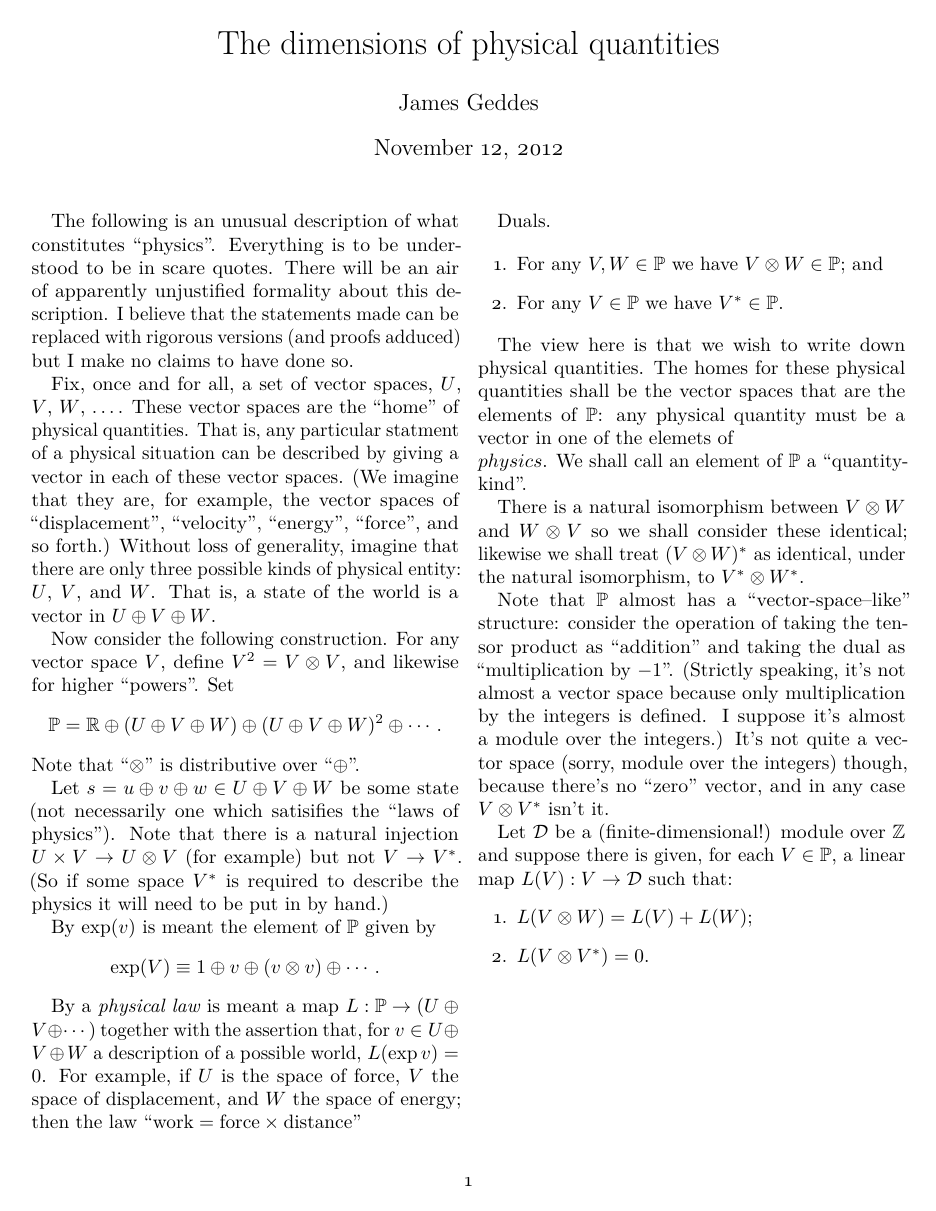
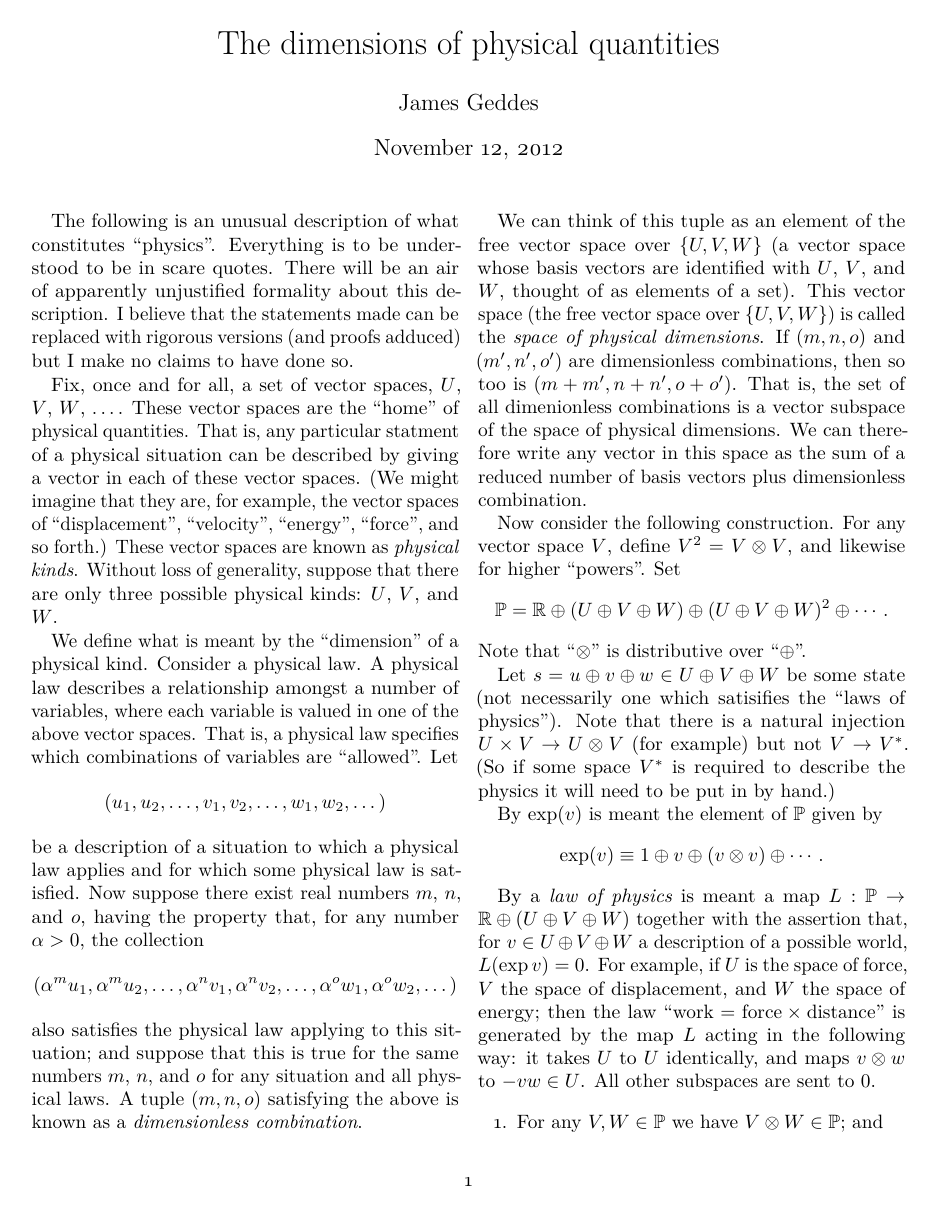
Before and after one commit to decc/city-calculator, a LaTeX document (theory/units.tex): the whole page before the commit and page 1 of 2 after it. Compiled offline with pdfLaTeX.

Commit message:
Thinking.

```diff
--- a/theory/units.tex
+++ b/theory/units.tex
@@ -39,11 +39,44 @@ but I make no claims to have done so.
 Fix, once and for all, a set of vector spaces, $U$, $V$, $W$, \ldots. These
 vector spaces are the ``home'' of physical quantities. That is, any particular
 statment of a physical situation can be described by giving a vector in each of
-these vector spaces. (We imagine that they are, for example, the vector spaces
-of ``displacement'', ``velocity'', ``energy'', ``force'', and so forth.) Without
-loss of generality, imagine that there are only three possible kinds of physical
-entity: $U$, $V$, and $W$. That is, a state of the world is a vector in $U\oplus
-V\oplus W$.
+these vector spaces. (We might imagine that they are, for example, the vector
+spaces of ``displacement'', ``velocity'', ``energy'', ``force'', and so forth.)
+These vector spaces are known as \emph{physical kinds}. Without loss of
+generality, suppose that there are only three possible physical kinds: $U$, $V$,
+and $W$.
+
+We define what is meant by the ``dimension'' of a physical kind. Consider a
+physical law. A physical law describes a relationship amongst a number of
+variables, where each variable is valued in one of the above vector spaces. That
+is, a physical law specifies which combinations of variables are
+``allowed''. Let
+\[
+(u_1, u_2, \dotsc, v_1, v_2, \dotsc, w_1, w_2, \dotsc )
+\]
+be a description of a situation to which a physical law applies and for which
+some physical law is satisfied. Now suppose there exist real numbers $m$, $n$,
+and $o$, having the property that, for any number $\alpha>0$, the collection
+\[
+(\alpha^m u_1,
+\alpha^m u_2, \dotsc, \alpha^n v_1, \alpha^n v_2, \dotsc, \alpha^o w_1, \alpha^o
+w_2, \dotsc )
+\]
+also satisfies the physical law applying to this situation; and suppose that
+this is true for the same numbers $m$, $n$, and $o$ for any situation and all
+physical laws. A tuple $(m, n, o)$ satisfying the above is known as a
+\emph{dimensionless combination}.
+
+We can think of this tuple as an element of the free vector space over $\{U, V,
+W\}$ (a vector space whose basis vectors are identified with $U$, $V$, and $W$,
+thought of as elements of a set). This vector space (the free vector space over
+$\{U, V, W\}$) is called the \emph{space of physical dimensions}. If $(m, n, o)$
+and $(m', n', o')$ are dimensionless combinations, then so too is $(m+m', n+n',
+o+o')$. That is, the set of all dimenionless combinations is a vector subspace
+of the space of physical dimensions. We can therefore write any vector in this
+space as the sum of a reduced number of basis vectors plus dimensionless
+combination.
+
+
 
 Now consider the following construction. For any vector space $V$, define
 $V^2=V\otimes V$, and likewise for higher ``powers''. Set
@@ -61,17 +94,20 @@ by hand.)
 
 By $\exp(v)$ is meant the element of $\physics$ given by
 \[
-\exp(V) \equiv 1\oplus
+\exp(v) \equiv 1\oplus
 v\oplus (v\otimes v) \oplus \dotsb .
 \]
 
-By a \emph{physical law} is meant a map $L:\physics\to(U\oplus V\oplus\dotsb)$
+By a \emph{law of physics} is meant a map $L:\physics\to\reals\oplus (U\oplus V\oplus W)$
 together with the assertion that, for $v\in U\oplus V\oplus W$ a description of
 a possible world, $L(\exp v)=0$. For example, if $U$ is the space of force, $V$ the
 space of displacement, and $W$ the space of energy; then the law ``$\text{work}
-= \text{force}\times\text{distance}$''
+= \text{force}\times\text{distance}$'' is generated by the map $L$ acting in the
+following way: it takes $U$ to $U$ identically, and maps $v\otimes w$ to $-vw\in
+U$. All other subspaces are sent to~$0$.
 
-Duals.
+
+
 
 
 \begin{enumerate}
```
